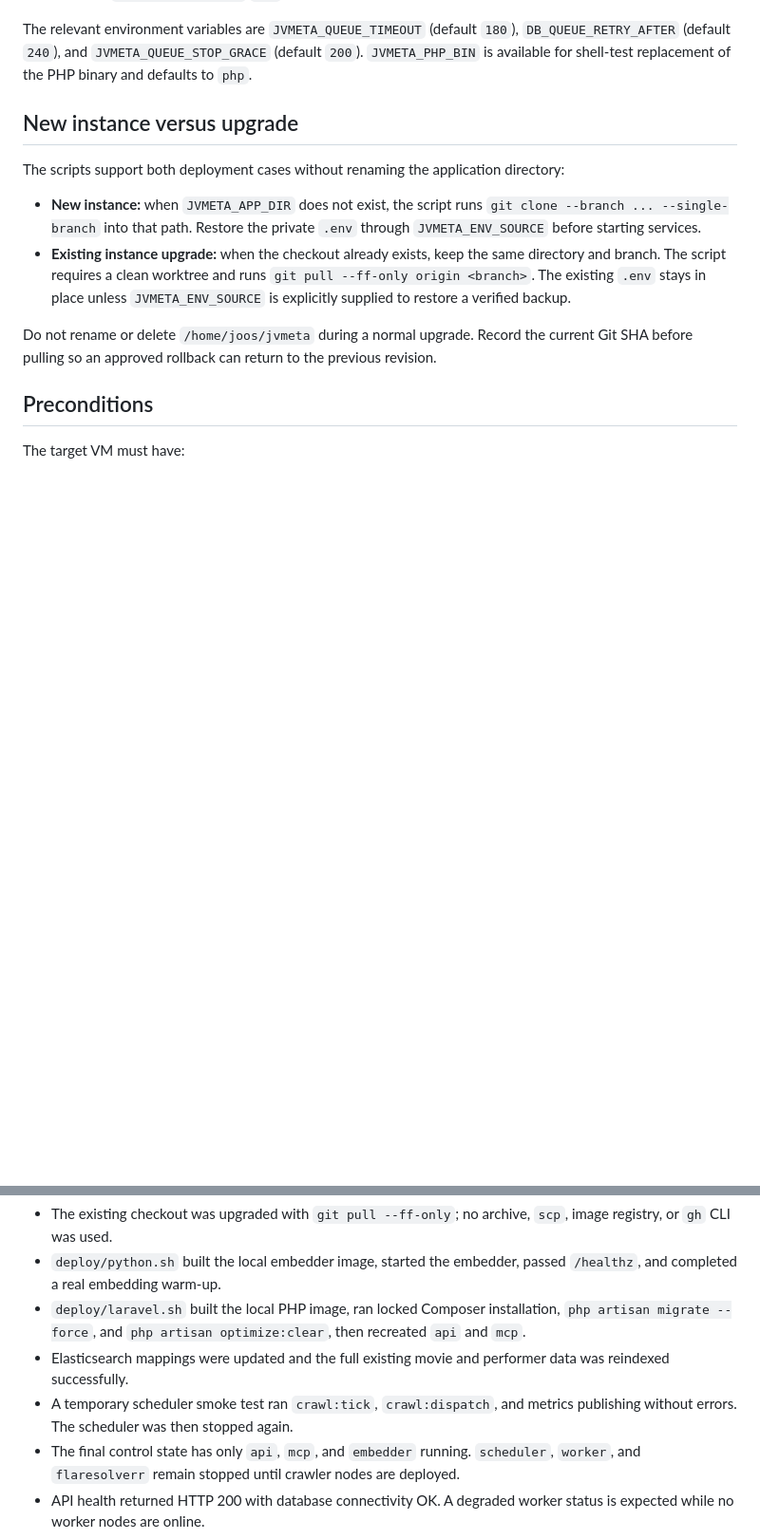
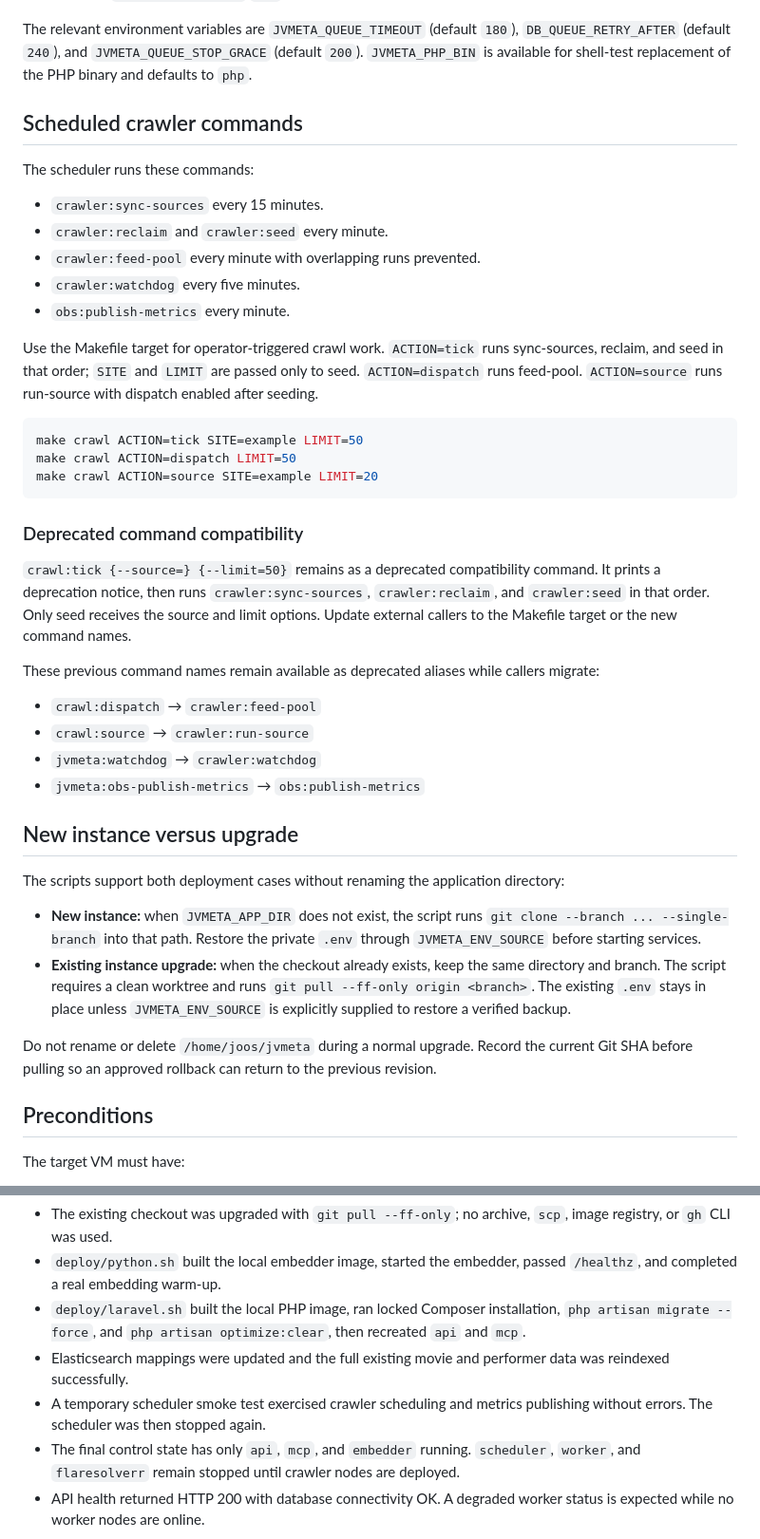
Before and after one commit to jooservices/jvmeta, a Markdown page: docs/03-operations/deployment.md, 2 parts joined by grey strips. Shown at 95% size. Drawn GitHub-style; blank space fills up the shorter version.

Commit message:
docs(operations): Document the renamed crawler commands

````diff
--- a/docs/03-operations/deployment.md
+++ b/docs/03-operations/deployment.md
@@ -57,6 +57,43 @@ The relevant environment variables are `JVMETA_QUEUE_TIMEOUT` (default `180`),
 `DB_QUEUE_RETRY_AFTER` (default `240`), and `JVMETA_QUEUE_STOP_GRACE` (default
 `200`). `JVMETA_PHP_BIN` is available for shell-test replacement of the PHP
 binary and defaults to `php`.
+
+## Scheduled crawler commands
+
+The scheduler runs these commands:
+
+- `crawler:sync-sources` every 15 minutes.
+- `crawler:reclaim` and `crawler:seed` every minute.
+- `crawler:feed-pool` every minute with overlapping runs prevented.
+- `crawler:watchdog` every five minutes.
+- `obs:publish-metrics` every minute.
+
+Use the Makefile target for operator-triggered crawl work. `ACTION=tick` runs
+sync-sources, reclaim, and seed in that order; `SITE` and `LIMIT` are passed
+only to seed. `ACTION=dispatch` runs feed-pool. `ACTION=source` runs
+run-source with dispatch enabled after seeding.
+
+```bash
+make crawl ACTION=tick SITE=example LIMIT=50
+make crawl ACTION=dispatch LIMIT=50
+make crawl ACTION=source SITE=example LIMIT=20
+```
+
+### Deprecated command compatibility
+
+`crawl:tick {--source=} {--limit=50}` remains as a deprecated compatibility
+command. It prints a deprecation notice, then runs `crawler:sync-sources`,
+`crawler:reclaim`, and `crawler:seed` in that order. Only seed receives the
+source and limit options. Update external callers to the Makefile target or
+the new command names.
+
+These previous command names remain available as deprecated aliases while
+callers migrate:
+
+- `crawl:dispatch` → `crawler:feed-pool`
+- `crawl:source` → `crawler:run-source`
+- `jvmeta:watchdog` → `crawler:watchdog`
+- `jvmeta:obs-publish-metrics` → `obs:publish-metrics`
 
 ## New instance versus upgrade
 
@@ -204,8 +241,8 @@ The control deployment was verified with the following result:
   then recreated `api` and `mcp`.
 - Elasticsearch mappings were updated and the full existing movie and
   performer data was reindexed successfully.
-- A temporary scheduler smoke test ran `crawl:tick`, `crawl:dispatch`, and
-  metrics publishing without errors. The scheduler was then stopped again.
+- A temporary scheduler smoke test exercised crawler scheduling and metrics
+  publishing without errors. The scheduler was then stopped again.
 - The final control state has only `api`, `mcp`, and `embedder` running.
   `scheduler`, `worker`, and `flaresolverr` remain stopped until crawler nodes
   are deployed.
````
